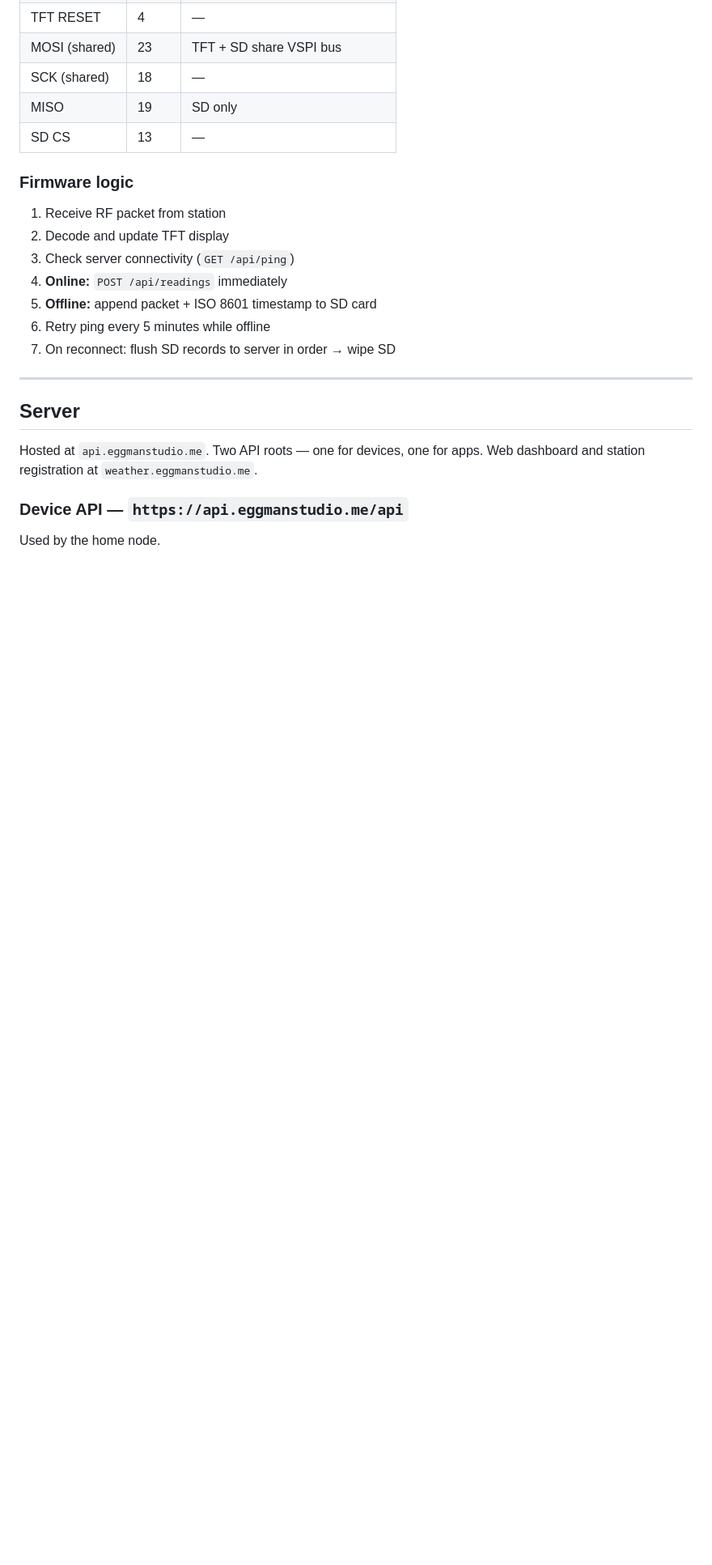
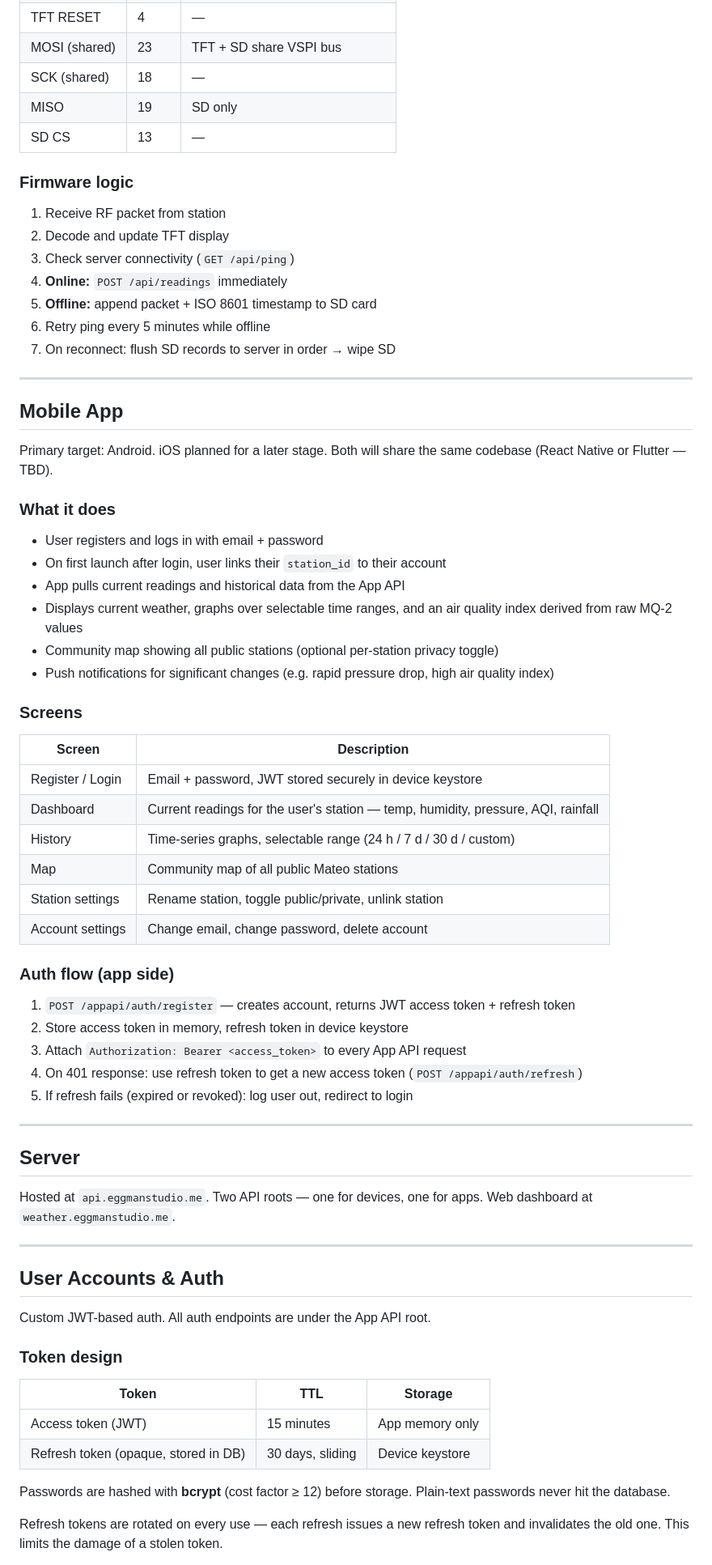
Before and after one commit to FilipVastl005/Mateo, a Markdown page: README.md, the part around one of its changes. Shown at 81% size. GitHub-like rendering; blank space fills up the shorter version.

Commit message:
readme mk4

```diff
--- a/README.md
+++ b/README.md
@@ -99,10 +101,58 @@ Runs continuously indoors. Listens for RF packets from the station, renders read
 
 ---
 
+## Mobile App
+
+Primary target: Android. iOS planned for a later stage. Both will share the same codebase (React Native or Flutter — TBD).
+
+### What it does
+
+- User registers and logs in with email + password
+- On first launch after login, user links their `station_id` to their account
+- App pulls current readings and historical data from the App API
+- Displays current weather, graphs over selectable time ranges, and an air quality index derived from raw MQ-2 values
+- Community map showing all public stations (optional per-station privacy toggle)
+- Push notifications for significant changes (e.g. rapid pressure drop, high air quality index)
+
+### Screens
+
+| Screen | Description |
+|--------|-------------|
+| Register / Login | Email + password, JWT stored securely in device keystore |
+| Dashboard | Current readings for the user's station — temp, humidity, pressure, AQI, rainfall |
+| History | Time-series graphs, selectable range (24 h / 7 d / 30 d / custom) |
+| Map | Community map of all public Mateo stations |
+| Station settings | Rename station, toggle public/private, unlink station |
+| Account settings | Change email, change password, delete account |
+
+### Auth flow (app side)
+
+1. `POST /appapi/auth/register` — creates account, returns JWT access token + refresh token
+2. Store access token in memory, refresh token in device keystore
+3. Attach `Authorization: Bearer <access_token>` to every App API request
+4. On 401 response: use refresh token to get a new access token (`POST /appapi/auth/refresh`)
+5. If refresh fails (expired or revoked): log user out, redirect to login
+
+---
+
 ## Server
 
-Hosted at `api.eggmanstudio.me`. Two API roots — one for devices, one for apps. Web dashboard and station registration at `weather.eggmanstudio.me`.
+Hosted at `api.eggmanstudio.me`. Two API roots — one for devices, one for apps. Web dashboard at `weather.eggmanstudio.me`.
 
-### Device API — `https://api.eggmanstudio.me/api`
+---
 
-Used by the home node.
+## User Accounts & Auth
+
+Custom JWT-based auth. All auth endpoints are under the App API root.
+
+### Token design
+
+| Token | TTL | Storage |
+|-------|-----|---------|
+| Access token (JWT) | 15 minutes | App memory only |
+| Refresh token (opaque, stored in DB) | 30 days, sliding | Device keystore |
+
+Passwords are hashed with **bcrypt** (cost factor ≥ 12) before storage. Plain-text passwords never hit the database.
+
+Refresh tokens are rotated on every use — each refresh issues a new refresh token and invalidates the old one. This limits the damage of a stolen token.
+
```
Also changed, not shown: other parts of README.md (+114 -19 lines).
